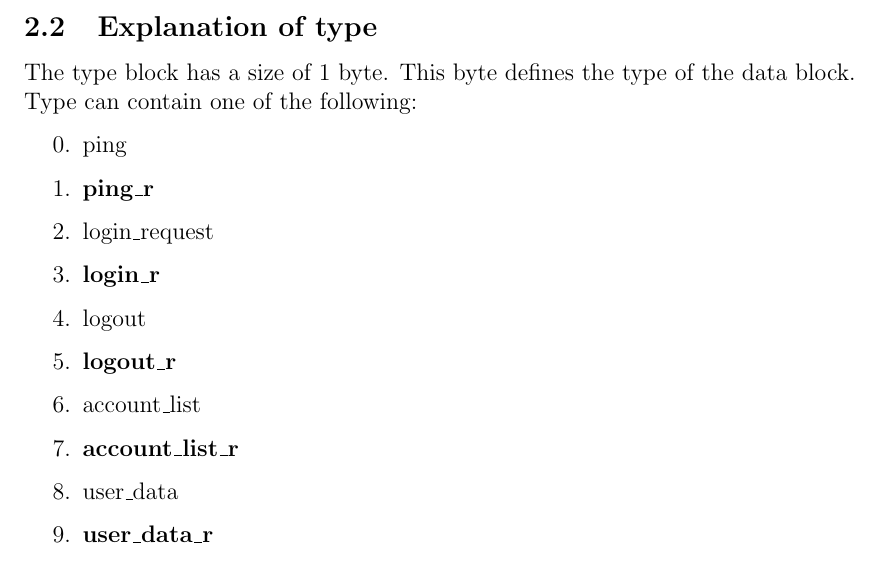
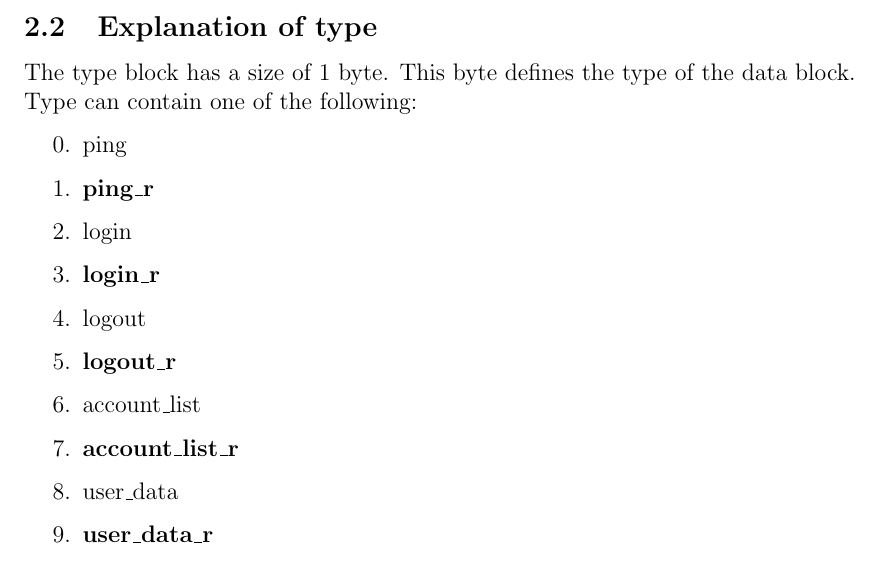
Before and after one commit to wouterbruggeman/bank-server, a LaTeX document (docs/protocol.tex): part of page 4 of 7, cut so that both start at the same text. Compiled offline with pdfLaTeX.

Commit message:
Update name

```diff
--- a/docs/protocol.tex
+++ b/docs/protocol.tex
@@ -80,7 +80,7 @@ Type can contain one of the following:
 	\setcounter{enumi}{-1}
 	\item ping
 	\item \textbf{ping\_r}
-	\item login\_request
+	\item login
 	\item \textbf{login\_r}
 	\item logout
 	\item \textbf{logout\_r}
```
